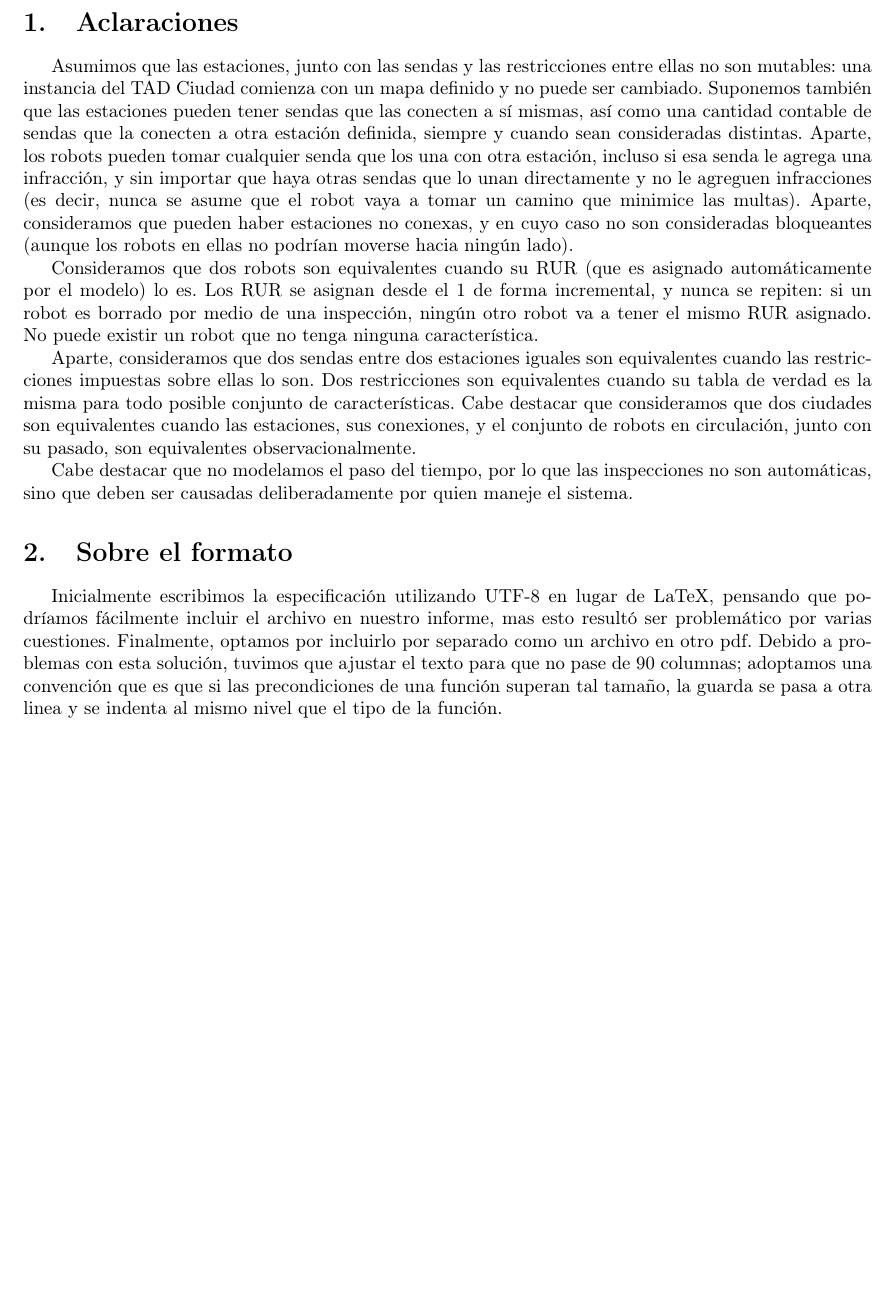
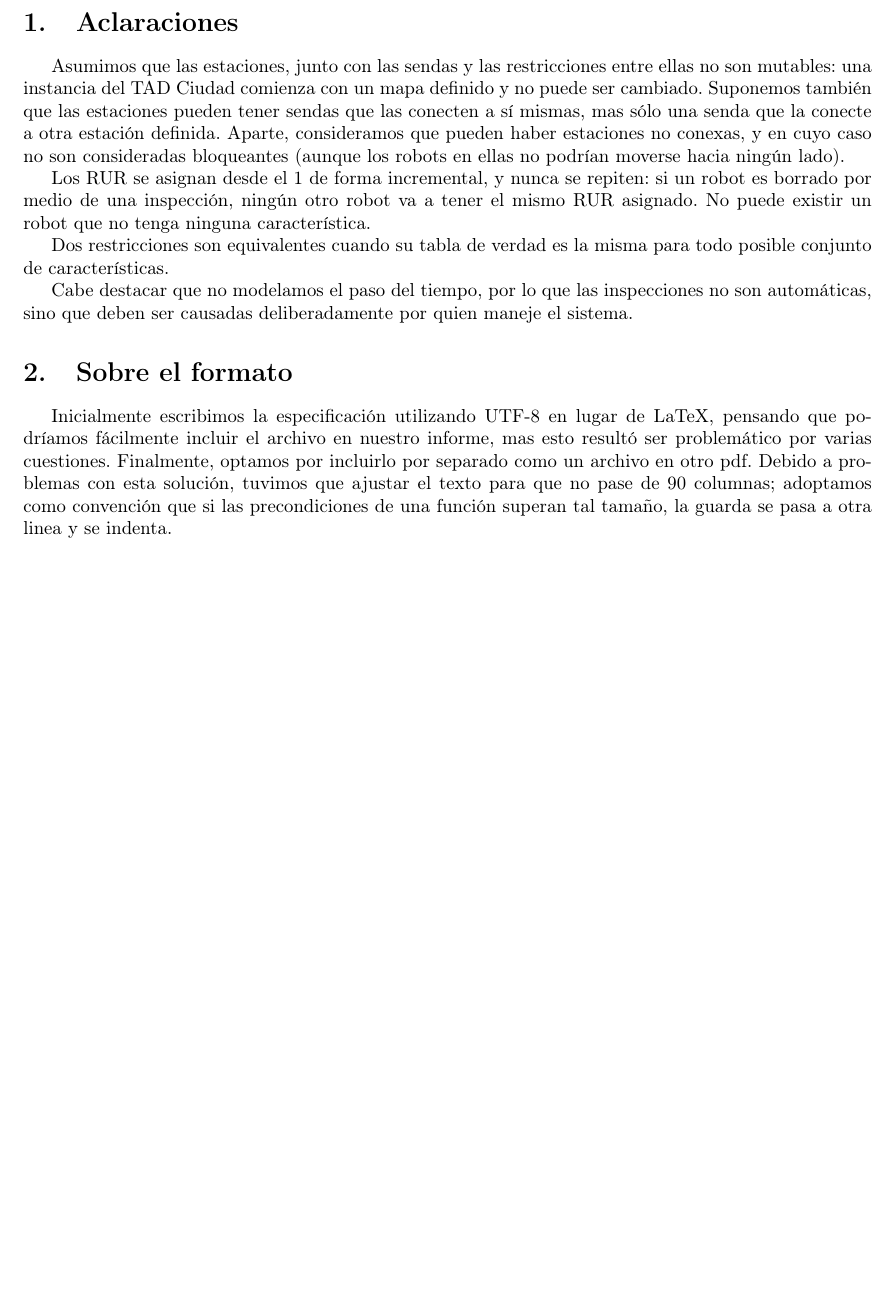
Before and after one commit to jbayardo/aed2, a LaTeX document (TP1/Informe.tex): part of page 2 of 6, cut so that both start at the same text. Compiled offline with pdfLaTeX.

Commit message:
miniziminaicosndsisdasdosdasmsdnsak

```diff
--- a/TP1/Informe.tex
+++ b/TP1/Informe.tex
@@ -37,17 +37,17 @@ Grupo 6}
 
 \section{Aclaraciones}
 
-Asumimos que las estaciones, junto con las sendas y las restricciones entre ellas no son mutables: una instancia del TAD Ciudad comienza con un mapa definido y no puede ser cambiado. Suponemos también que las estaciones pueden tener sendas que las conecten a sí mismas, así como una cantidad contable de sendas que la conecten a otra estación definida, siempre y cuando sean consideradas distintas. Aparte, los robots pueden tomar cualquier senda que los una con otra estación, incluso si esa senda le agrega una infracción, y sin importar que haya otras sendas que lo unan directamente y no le agreguen infracciones (es decir, nunca se asume que el robot vaya a tomar un camino que minimice las multas). Aparte, consideramos que pueden haber estaciones no conexas, y en cuyo caso no son consideradas bloqueantes (aunque los robots en ellas no podrían moverse hacia ningún lado).
+Asumimos que las estaciones, junto con las sendas y las restricciones entre ellas no son mutables: una instancia del TAD Ciudad comienza con un mapa definido y no puede ser cambiado. Suponemos también que las estaciones pueden tener sendas que las conecten a sí mismas, mas sólo una senda que la conecte a otra estación definida. Aparte, consideramos que pueden haber estaciones no conexas, y en cuyo caso no son consideradas bloqueantes (aunque los robots en ellas no podrían moverse hacia ningún lado).
 
-Consideramos que dos robots son equivalentes cuando su RUR (que es asignado automáticamente por el modelo) lo es. Los RUR se asignan desde el 1 de forma incremental, y nunca se repiten: si un robot es borrado por medio de una inspección, ningún otro robot va a tener el mismo RUR asignado. No puede existir un robot que no tenga ninguna característica.
+Los RUR se asignan desde el 1 de forma incremental, y nunca se repiten: si un robot es borrado por medio de una inspección, ningún otro robot va a tener el mismo RUR asignado. No puede existir un robot que no tenga ninguna característica.
 
-Aparte, consideramos que dos sendas entre dos estaciones iguales son equivalentes cuando las restricciones impuestas sobre ellas lo son. Dos restricciones son equivalentes cuando su tabla de verdad es la misma para todo posible conjunto de características. Cabe destacar que consideramos que dos ciudades son equivalentes cuando las estaciones, sus conexiones, y el conjunto de robots en circulación, junto con su pasado, son equivalentes observacionalmente.
+Dos restricciones son equivalentes cuando su tabla de verdad es la misma para todo posible conjunto de características.
 
 Cabe destacar que no modelamos el paso del tiempo, por lo que las inspecciones no son automáticas, sino que deben ser causadas deliberadamente por quien maneje el sistema.
 
 \section{Sobre el formato}
 
-Inicialmente escribimos la especificación utilizando UTF-8 en lugar de LaTeX, pensando que podríamos fácilmente incluir el archivo en nuestro informe, mas esto resultó ser problemático por varias cuestiones. Finalmente, optamos por incluirlo por separado como un archivo en otro pdf. Debido a problemas con esta solución, tuvimos que ajustar el texto para que no pase de 90 columnas; adoptamos una convención que es que si las precondiciones de una función superan tal tamaño, la guarda se pasa a otra linea y se indenta al mismo nivel que el tipo de la función.
+Inicialmente escribimos la especificación utilizando UTF-8 en lugar de LaTeX, pensando que podríamos fácilmente incluir el archivo en nuestro informe, mas esto resultó ser problemático por varias cuestiones. Finalmente, optamos por incluirlo por separado como un archivo en otro pdf. Debido a problemas con esta solución, tuvimos que ajustar el texto para que no pase de 90 columnas; adoptamos como convención que si las precondiciones de una función superan tal tamaño, la guarda se pasa a otra linea y se indenta.
 
 \includepdf[pages={1, 2, 3, 4}]{Especificacion.pdf}
 
```
Also changed, not shown: 1 other file.
